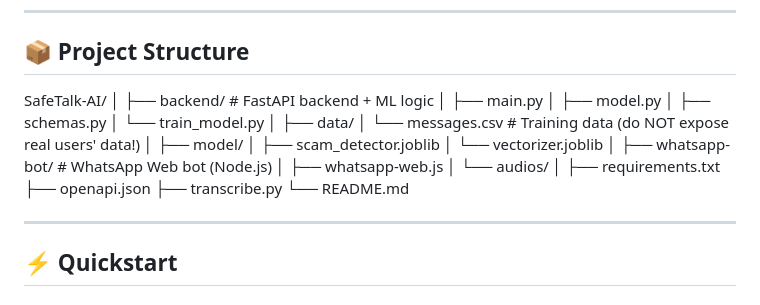
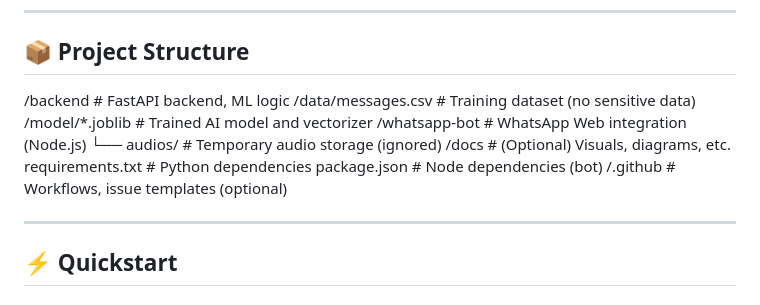
Before and after one commit to cshillrj46/SafeTalk-AI, a Markdown page: README.md, the part around the change. Rendered like a GitHub page.

```diff
--- a/README.md
+++ b/README.md
@@ -31,30 +31,15 @@ This project combines FastAPI, Python, machine learning and WhatsApp Web automat
 
 ## 📦 Project Structure
 
-SafeTalk-AI/
-│
-├── backend/ # FastAPI backend + ML logic
-│ ├── main.py
-│ ├── model.py
-│ ├── schemas.py
-│ └── train_model.py
-│
-├── data/
-│ └── messages.csv # Training data (do NOT expose real users' data!)
-│
-├── model/
-│ ├── scam_detector.joblib
-│ └── vectorizer.joblib
-│
-├── whatsapp-bot/ # WhatsApp Web bot (Node.js)
-│ ├── whatsapp-web.js
-│ └── audios/
-│
-├── requirements.txt
-├── openapi.json
-├── transcribe.py
-└── README.md
-
+/backend              # FastAPI backend, ML logic
+/data/messages.csv    # Training dataset (no sensitive data)
+/model/*.joblib       # Trained AI model and vectorizer
+/whatsapp-bot         # WhatsApp Web integration (Node.js)
+  └── audios/         # Temporary audio storage (ignored)
+/docs                 # (Optional) Visuals, diagrams, etc.
+requirements.txt      # Python dependencies
+package.json          # Node dependencies (bot)
+/.github              # Workflows, issue templates (optional)
 
 ---
 
```
